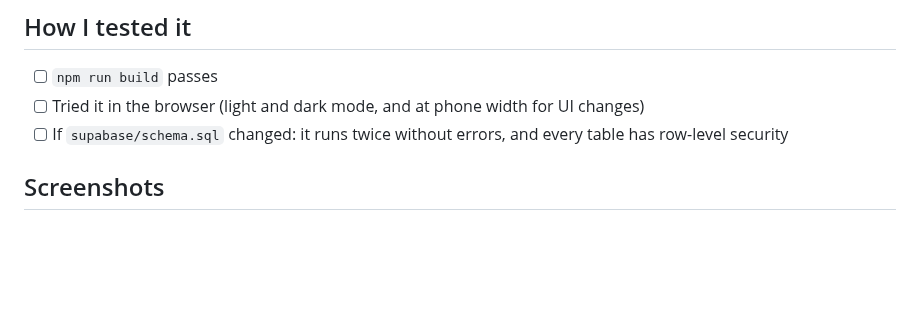
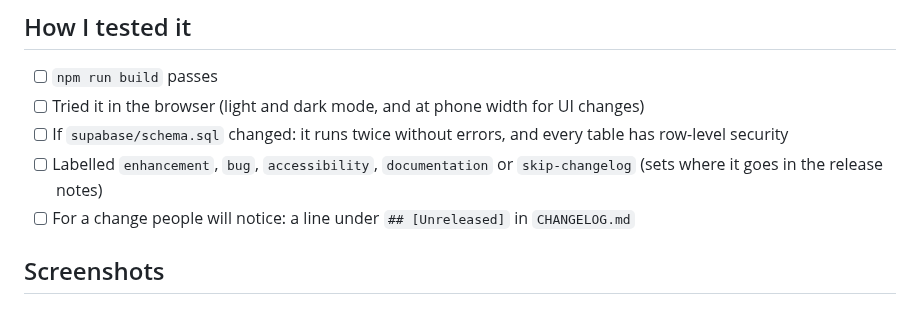
Before and after one commit to RedSnoww12/scrawl, a Markdown page: .github/pull_request_template.md, the part around the change. Drawn GitHub-style; blank space fills up the shorter version.

```diff
--- a/.github/pull_request_template.md
+++ b/.github/pull_request_template.md
@@ -7,6 +7,8 @@
 - [ ] `npm run build` passes
 - [ ] Tried it in the browser (light and dark mode, and at phone width for UI changes)
 - [ ] If `supabase/schema.sql` changed: it runs twice without errors, and every table has row-level security
+- [ ] Labelled `enhancement`, `bug`, `accessibility`, `documentation` or `skip-changelog` (sets where it goes in the release notes)
+- [ ] For a change people will notice: a line under `## [Unreleased]` in `CHANGELOG.md`
 
 ## Screenshots
 
```
Also changed, not shown: .github/ISSUE_TEMPLATE/bug_report.md (deleted, +0 -17 lines), .github/ISSUE_TEMPLATE/feature_request.md (deleted, +0 -11 lines), CHANGELOG.md (added, +33 -0 lines), CONTRIBUTING.md (+17 -0 lines), README.md (+19 -2 lines), docs/hero-dark.jpg (added), docs/hero-light.jpg (added), 8 other files.
